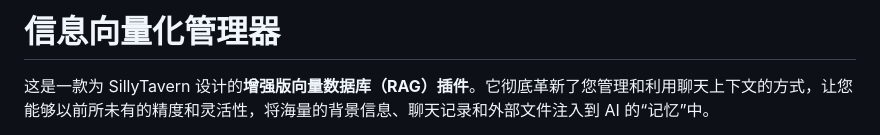
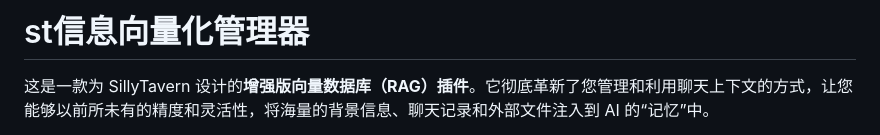
Before and after one commit to ubuygold/vectors-enhanced, a Markdown page: README.md, the part around the change. Rendered like a GitHub page.

```diff
--- a/README.md
+++ b/README.md
@@ -1,4 +1,4 @@
-# 信息向量化管理器
+# st信息向量化管理器
 
 这是一款为 SillyTavern 设计的**增强版向量数据库（RAG）插件**。它彻底革新了您管理和利用聊天上下文的方式，让您能够以前所未有的精度和灵活性，将海量的背景信息、聊天记录和外部文件注入到 AI 的“记忆”中。
 
```
